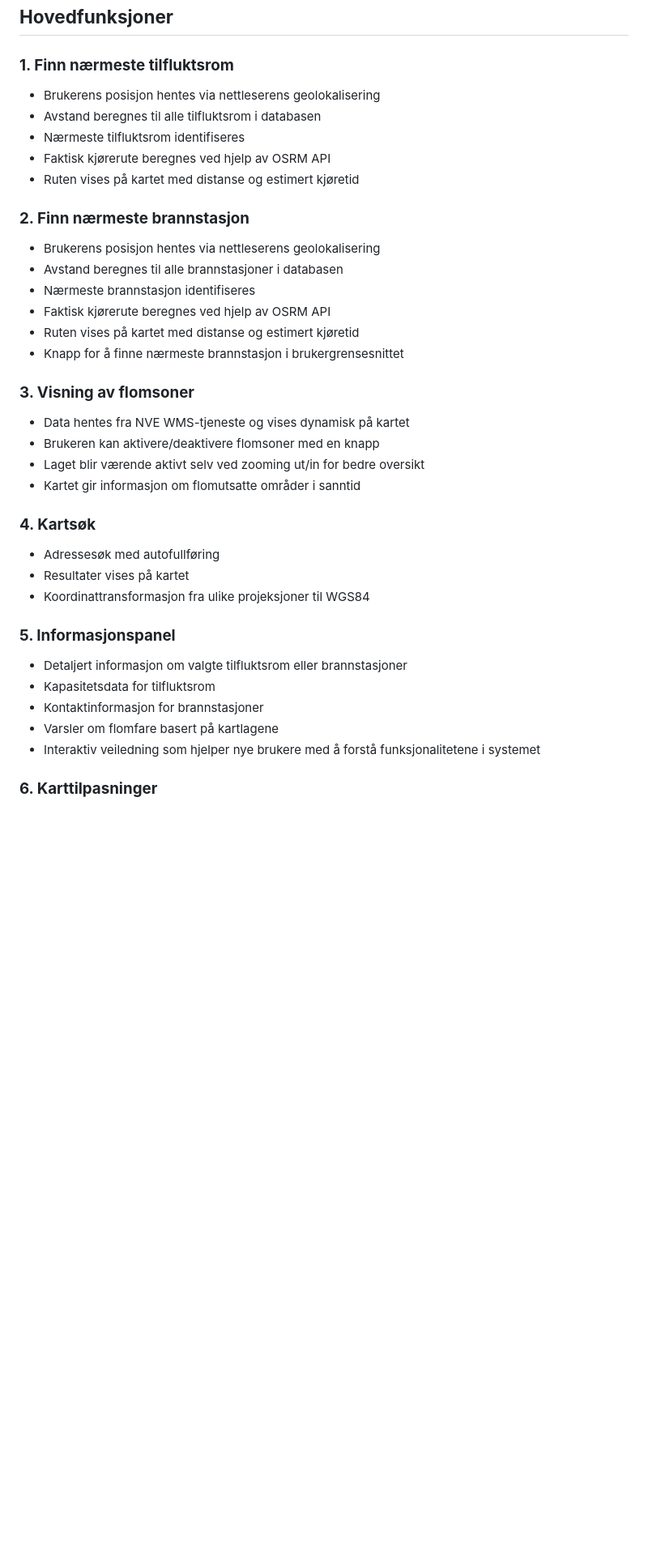
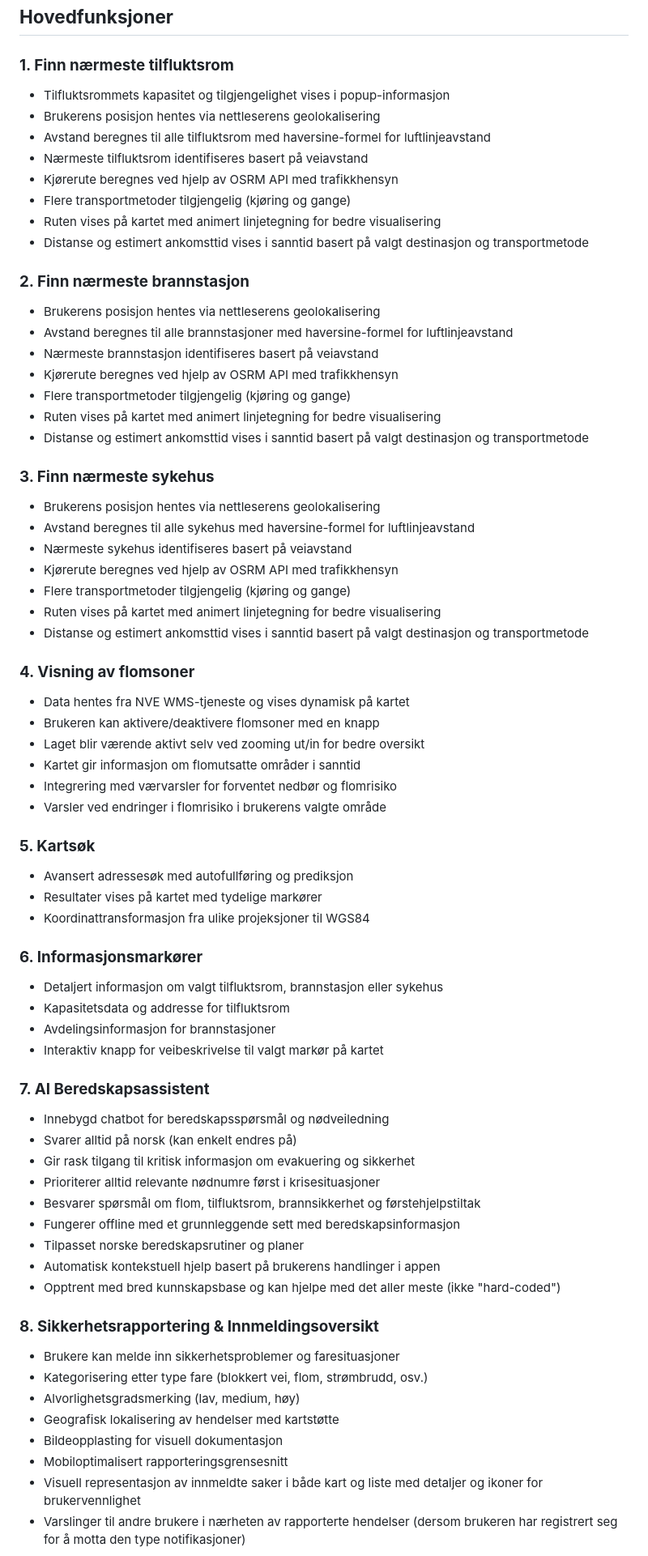
Before and after one commit to TriggeredBanana/SafeShelter, a Markdown page: README.md, the part around the change printed below. Shown: that part at 81% size. Rendered like a GitHub page; blank space fills up the shorter version.

Commit message:
Update of README
- Added image of compass on index page
- Made a lot of changes and new addons to the README file

```diff
--- a/README.md
+++ b/README.md
@@ -127,36 +140,71 @@ Frontend bruker Leaflet.js for interaktive kartvisualiseringer og HTML/CSS/JavaS
 ## **Hovedfunksjoner**
 
 ### **1. Finn nærmeste tilfluktsrom**
+- Tilfluktsrommets kapasitet og tilgjengelighet vises i popup-informasjon
 - Brukerens posisjon hentes via nettleserens geolokalisering
-- Avstand beregnes til alle tilfluktsrom i databasen
-- Nærmeste tilfluktsrom identifiseres
-- Faktisk kjørerute beregnes ved hjelp av OSRM API
-- Ruten vises på kartet med distanse og estimert kjøretid
+- Avstand beregnes til alle tilfluktsrom med haversine-formel for luftlinjeavstand
+- Nærmeste tilfluktsrom identifiseres basert på veiavstand
+- Kjørerute beregnes ved hjelp av OSRM API med trafikkhensyn
+- Flere transportmetoder tilgjengelig (kjøring og gange)
+- Ruten vises på kartet med animert linjetegning for bedre visualisering
+- Distanse og estimert ankomsttid vises i sanntid basert på valgt destinasjon og transportmetode
 
 ### **2. Finn nærmeste brannstasjon**
 - Brukerens posisjon hentes via nettleserens geolokalisering
-- Avstand beregnes til alle brannstasjoner i databasen
-- Nærmeste brannstasjon identifiseres
-- Faktisk kjørerute beregnes ved hjelp av OSRM API
-- Ruten vises på kartet med distanse og estimert kjøretid
-- Knapp for å finne nærmeste brannstasjon i brukergrensesnittet
+- Avstand beregnes til alle brannstasjoner med haversine-formel for luftlinjeavstand
+- Nærmeste brannstasjon identifiseres basert på veiavstand
+- Kjørerute beregnes ved hjelp av OSRM API med trafikkhensyn
+- Flere transportmetoder tilgjengelig (kjøring og gange)
+- Ruten vises på kartet med animert linjetegning for bedre visualisering
+- Distanse og estimert ankomsttid vises i sanntid basert på valgt destinasjon og transportmetode
 
-### **3. Visning av flomsoner**
+
+### **3. Finn nærmeste sykehus**
+- Brukerens posisjon hentes via nettleserens geolokalisering
+- Avstand beregnes til alle sykehus med haversine-formel for luftlinjeavstand
+- Nærmeste sykehus identifiseres basert på veiavstand
+- Kjørerute beregnes ved hjelp av OSRM API med trafikkhensyn
+- Flere transportmetoder tilgjengelig (kjøring og gange)
+- Ruten vises på kartet med animert linjetegning for bedre visualisering
+- Distanse og estimert ankomsttid vises i sanntid basert på valgt destinasjon og transportmetode
+
+### **4. Visning av flomsoner**
 - Data hentes fra NVE WMS-tjeneste og vises dynamisk på kartet
 - Brukeren kan aktivere/deaktivere flomsoner med en knapp
 - Laget blir værende aktivt selv ved zooming ut/in for bedre oversikt
 - Kartet gir informasjon om flomutsatte områder i sanntid
+- Integrering med værvarsler for forventet nedbør og flomrisiko
+- Varsler ved endringer i flomrisiko i brukerens valgte område
 
-### **4. Kartsøk**
-- Adressesøk med autofullføring
-- Resultater vises på kartet
+### **5. Kartsøk**
+- Avansert adressesøk med autofullføring og prediksjon
+- Resultater vises på kartet med tydelige markører
 - Koordinattransformasjon fra ulike projeksjoner til WGS84
 
-### **5. Informasjonspanel**
-- Detaljert informasjon om valgte tilfluktsrom eller brannstasjoner
-- Kapasitetsdata for tilfluktsrom
-- Kontaktinformasjon for brannstasjoner
-- Varsler om flomfare basert på kartlagene
-- Interaktiv veiledning som hjelper nye brukere med å forstå funksjonalitetene i systemet
+### **6. Informasjonsmarkører**
+- Detaljert informasjon om valgt tilfluktsrom, brannstasjon eller sykehus
+- Kapasitetsdata og addresse for tilfluktsrom
+- Avdelingsinformasjon for brannstasjoner
+- Interaktiv knapp for veibeskrivelse til valgt markør på kartet
 
-### **6. Karttilpasninger**
+### **7. AI Beredskapsassistent**
+- Innebygd chatbot for beredskapsspørsmål og nødveiledning
+- Svarer alltid på norsk (kan enkelt endres på)
+- Gir rask tilgang til kritisk informasjon om evakuering og sikkerhet
+- Prioriterer alltid relevante nødnumre først i krisesituasjoner
+- Besvarer spørsmål om flom, tilfluktsrom, brannsikkerhet og førstehjelpstiltak
+- Fungerer offline med et grunnleggende sett med beredskapsinformasjon
+- Tilpasset norske beredskapsrutiner og planer
+- Automatisk kontekstuell hjelp basert på brukerens handlinger i appen
+- Opptrent med bred kunnskapsbase og kan hjelpe med det aller meste (ikke "hard-coded")
+
+### **8. Sikkerhetsrapportering & Innmeldingsoversikt**
+- Brukere kan melde inn sikkerhetsproblemer og faresituasjoner
+- Kategorisering etter type fare (blokkert vei, flom, strømbrudd, osv.)
+- Alvorlighetsgradsmerking (lav, medium, høy)
+- Geografisk lokalisering av hendelser med kartstøtte
+- Bildeopplasting for visuell dokumentasjon
+- Mobiloptimalisert rapporteringsgrensesnitt
+- Visuell representasjon av innmeldte saker i både kart og liste med detaljer og ikoner for brukervennlighet
+- Varslinger til andre brukere i nærheten av rapporterte hendelser (dersom brukeren har registrert seg for å motta den type notifikasjoner)
+
```
Also changed, not shown: other parts of README.md (+87 -36 lines), images/compass.png (added).
